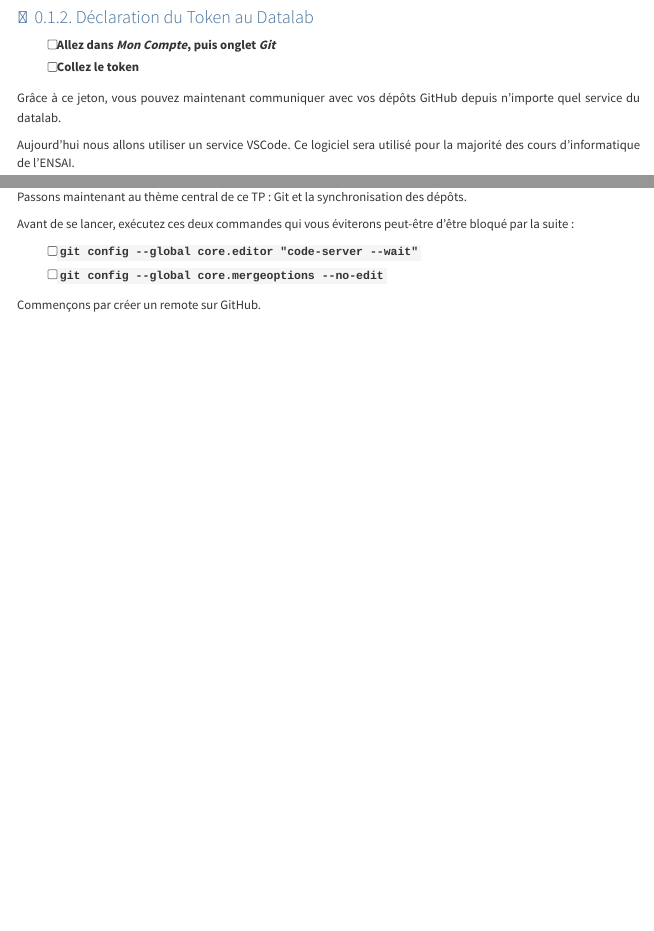
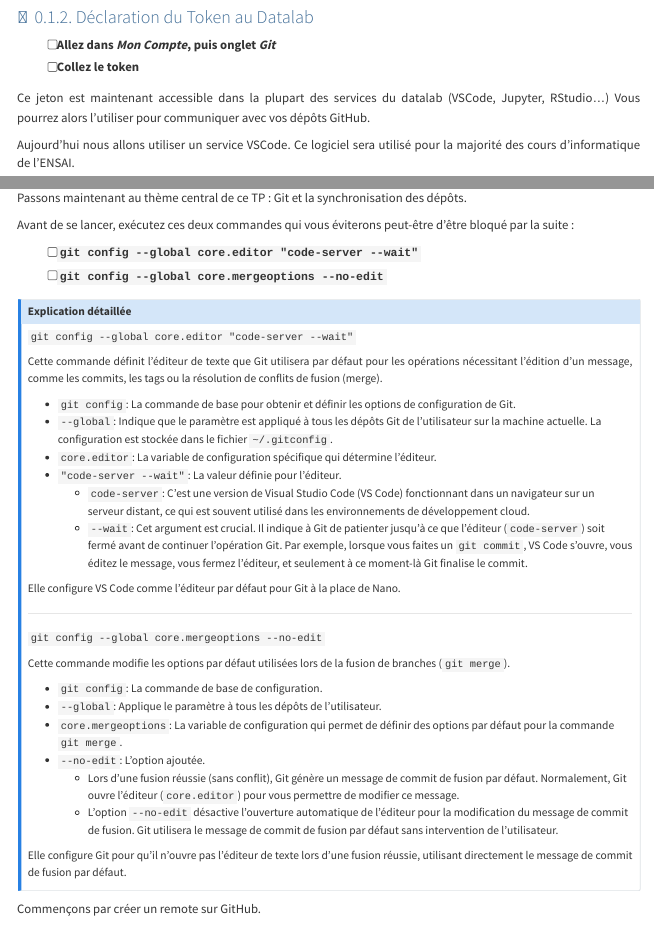
Before and after one commit to ludo2ne/Git-tuto, a Quarto document (doc/tp-ensai.qmd): the page in a window 1100 px wide, from 2180 px down, and a second part further down, joined at a grey line. Rendered offline with R 4.5, knitr and Pandoc in place of Quarto, with nearby package versions; menus at the side of the page are left out; long lines of code are wrapped.

Commit message:
little fix tp

```diff
--- a/doc/tp-ensai.qmd
+++ b/doc/tp-ensai.qmd
@@ -138,7 +138,8 @@ Nous allons maintenant déclarer ce jeton sur votre compte du datalab.
 - [ ] Allez dans *Mon Compte*, puis onglet *Git*
 - [ ] Collez le token
 
-Grâce à ce jeton, vous pouvez maintenant communiquer avec vos dépôts GitHub depuis n'importe quel service du datalab.
+Ce jeton est maintenant accessible dans la plupart des services du datalab (VSCode, Jupyter, RStudio...)
+Vous pourrez alors l'utiliser pour communiquer avec vos dépôts GitHub.
 
 Aujourd'hui nous allons utiliser un service VSCode. Ce logiciel sera utilisé pour la majorité des cours d'informatique de l'ENSAI.
 
@@ -260,6 +261,36 @@ Avant de se lancer, exécutez ces deux commandes qui vous éviterons peut-être
 - [ ] `git config --global core.editor "code-server --wait"`
 - [ ] `git config --global core.mergeoptions --no-edit`
 
+::: {.callout-note title="Explication détaillée" collapse="true"}
+`git config --global core.editor "code-server --wait"`
+
+Cette commande définit l'éditeur de texte que Git utilisera par défaut pour les opérations nécessitant l'édition d'un message, comme les commits, les tags ou la résolution de conflits de fusion (merge).
+
+- `git config`: La commande de base pour obtenir et définir les options de configuration de Git.
+- `--global`: Indique que le paramètre est appliqué à tous les dépôts Git de l'utilisateur sur la machine actuelle. La configuration est stockée dans le fichier `~/.gitconfig`.
+- `core.editor`: La variable de configuration spécifique qui détermine l'éditeur.
+- `"code-server --wait"`: La valeur définie pour l'éditeur.
+    - `code-server`: C'est une version de Visual Studio Code (VS Code) fonctionnant dans un navigateur sur un serveur distant, ce qui est souvent utilisé dans les environnements de développement cloud.
+    - `--wait`: Cet argument est crucial. Il indique à Git de patienter jusqu'à ce que l'éditeur (`code-server`) soit fermé avant de continuer l'opération Git. Par exemple, lorsque vous faites un `git commit`, VS Code s'ouvre, vous éditez le message, vous fermez l'éditeur, et seulement à ce moment-là Git finalise le commit.
+
+Elle configure VS Code comme l'éditeur par défaut pour Git à la place de Nano.
+
+---
+
+`git config --global core.mergeoptions --no-edit`
+
+Cette commande modifie les options par défaut utilisées lors de la fusion de branches (`git merge`).
+
+- `git config`: La commande de base de configuration.
+- `--global`: Applique le paramètre à tous les dépôts de l'utilisateur.
+- `core.mergeoptions`: La variable de configuration qui permet de définir des options par défaut pour la commande `git merge`.
+- `--no-edit`: L'option ajoutée.
+    - Lors d'une fusion réussie (sans conflit), Git génère un message de commit de fusion par défaut. Normalement, Git ouvre l'éditeur (`core.editor`) pour vous permettre de modifier ce message.
+    - L'option `--no-edit` désactive l'ouverture automatique de l'éditeur pour la modification du message de commit de fusion. Git utilisera le message de commit de fusion par défaut sans intervention de l'utilisateur.
+
+Elle configure Git pour qu'il n'ouvre pas l'éditeur de texte lors d'une fusion réussie, utilisant directement le message de commit de fusion par défaut.
+:::
+
 Commençons par créer un remote sur GitHub.
 
 ### Créez un dépôt distant
```
Also changed, not shown: doc/glossaire.qmd (+3 -4 lines), doc/tp-ensai.qmd (7 more changed lines).
